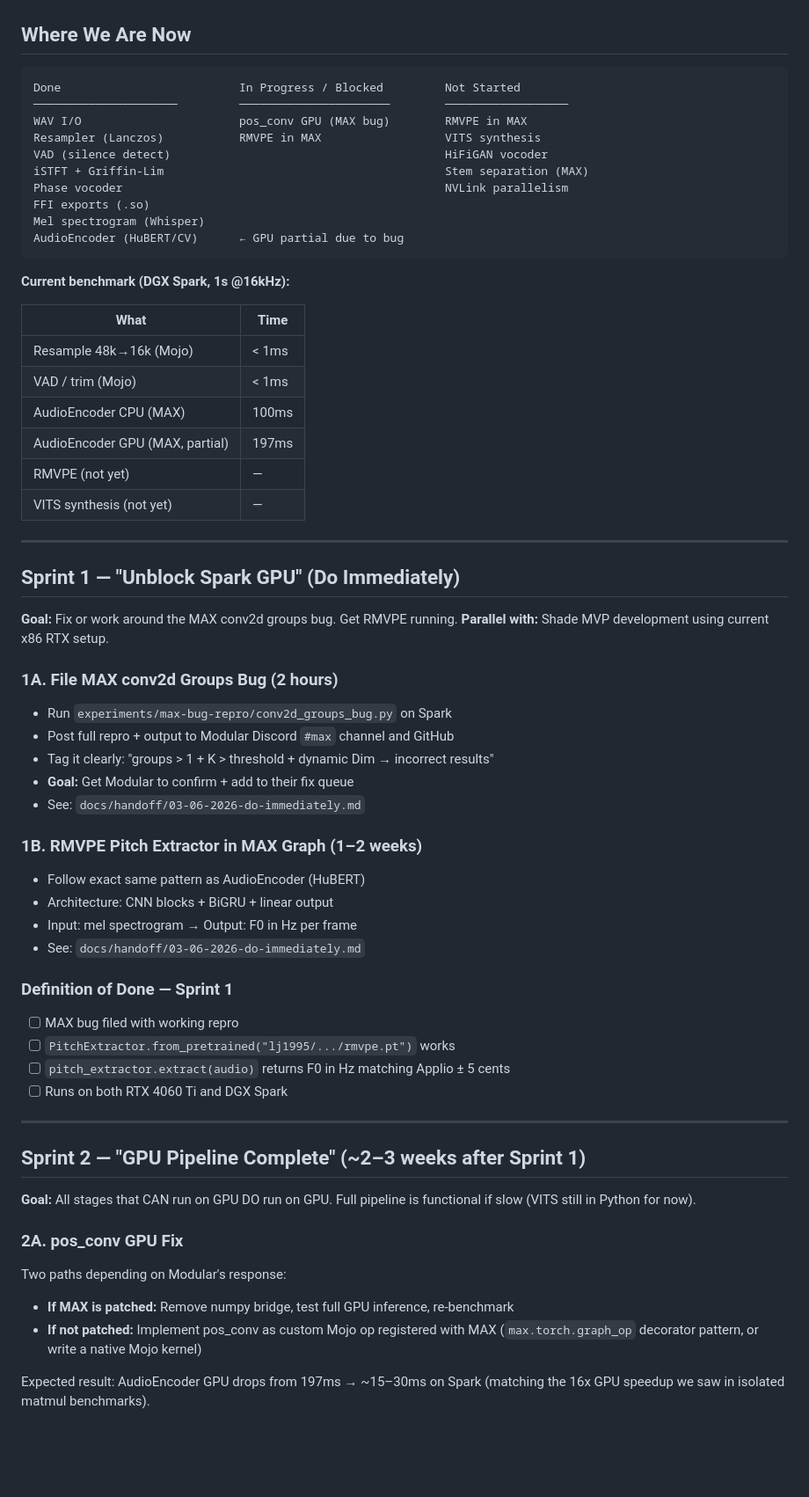
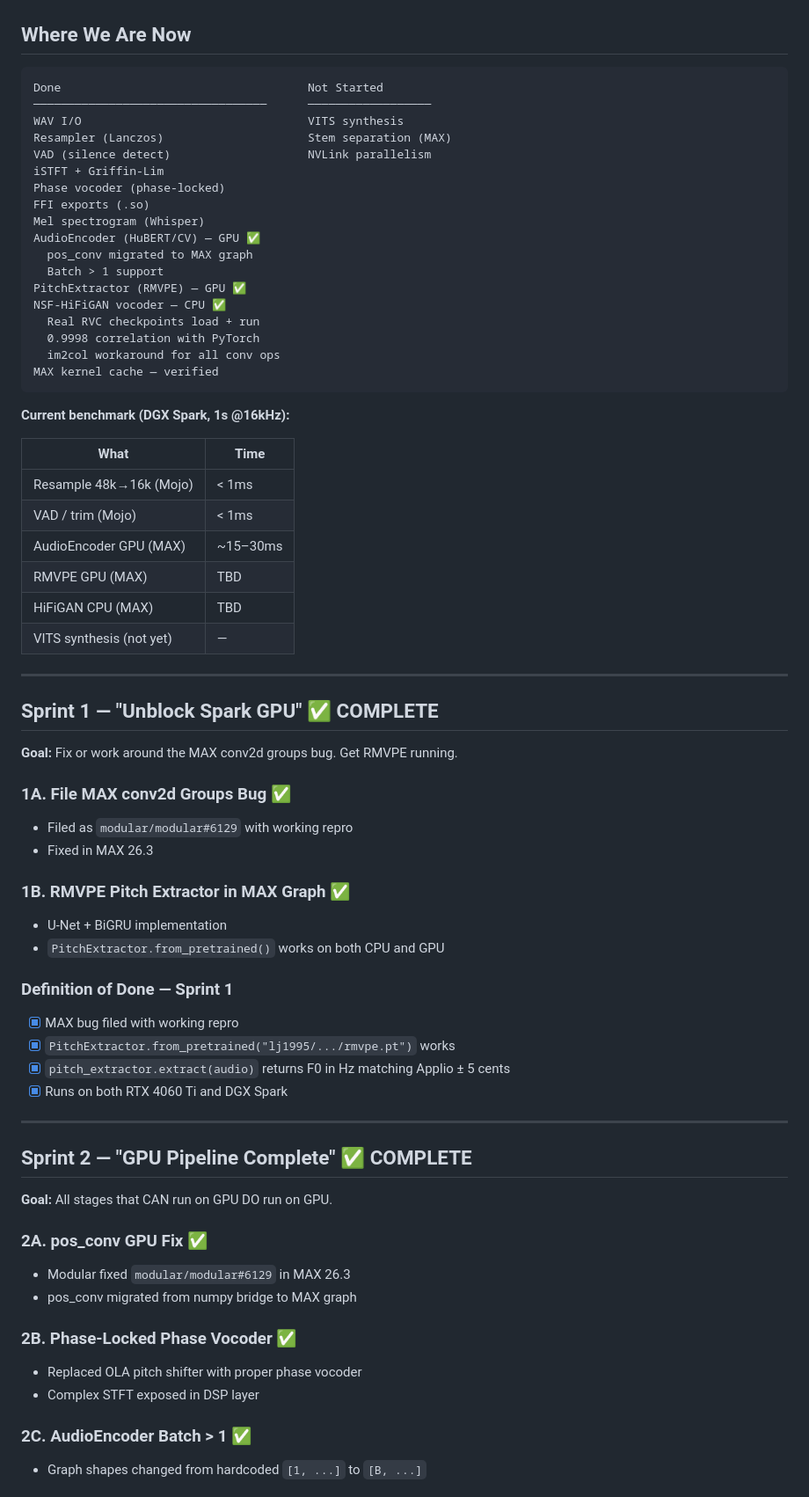
Before and after one commit to itsdevcoffee/mojo-audio, a Markdown page: docs/project/03-06-2026-roadmap.md, the part around one of its changes. Shown at 88% size. Rendered like a GitHub page; blank space fills up the shorter version.

````diff
--- a/docs/project/03-06-2026-roadmap.md
+++ b/docs/project/03-06-2026-roadmap.md
@@ -17,16 +17,24 @@ pipeline (Shade) that runs natively on NVIDIA DGX Spark SM_121 ARM64.
 ## Where We Are Now
 
 ```
-Done                          In Progress / Blocked         Not Started
-─────────────────────         ──────────────────────        ──────────────────
-WAV I/O                       pos_conv GPU (MAX bug)        RMVPE in MAX
-Resampler (Lanczos)           RMVPE in MAX                  VITS synthesis
-VAD (silence detect)                                        HiFiGAN vocoder
-iSTFT + Griffin-Lim                                         Stem separation (MAX)
-Phase vocoder                                               NVLink parallelism
+Done                                    Not Started
+──────────────────────────────────      ──────────────────
+WAV I/O                                 VITS synthesis
+Resampler (Lanczos)                     Stem separation (MAX)
+VAD (silence detect)                    NVLink parallelism
+iSTFT + Griffin-Lim
+Phase vocoder (phase-locked)
 FFI exports (.so)
 Mel spectrogram (Whisper)
-AudioEncoder (HuBERT/CV)      ← GPU partial due to bug
+AudioEncoder (HuBERT/CV) — GPU ✅
+  pos_conv migrated to MAX graph
+  Batch > 1 support
+PitchExtractor (RMVPE) — GPU ✅
+NSF-HiFiGAN vocoder — CPU ✅
+  Real RVC checkpoints load + run
+  0.9998 correlation with PyTorch
+  im2col workaround for all conv ops
+MAX kernel cache — verified
 ```
 
 **Current benchmark (DGX Spark, 1s @16kHz):**
@@ -35,54 +43,45 @@ AudioEncoder (HuBERT/CV)      ← GPU partial due to bug
 |------|------|
 | Resample 48k→16k (Mojo) | < 1ms |
 | VAD / trim (Mojo) | < 1ms |
-| AudioEncoder CPU (MAX) | 100ms |
-| AudioEncoder GPU (MAX, partial) | 197ms |
-| RMVPE (not yet) | — |
+| AudioEncoder GPU (MAX) | ~15–30ms |
+| RMVPE GPU (MAX) | TBD |
+| HiFiGAN CPU (MAX) | TBD |
 | VITS synthesis (not yet) | — |
 
 ---
 
-## Sprint 1 — "Unblock Spark GPU" (Do Immediately)
+## Sprint 1 — "Unblock Spark GPU" ✅ COMPLETE
 
 **Goal:** Fix or work around the MAX conv2d groups bug. Get RMVPE running.
-**Parallel with:** Shade MVP development using current x86 RTX setup.
 
-### 1A. File MAX conv2d Groups Bug (2 hours)
+### 1A. File MAX conv2d Groups Bug ✅
+- Filed as `modular/modular#6129` with working repro
+- Fixed in MAX 26.3
 
-- Run `experiments/max-bug-repro/conv2d_groups_bug.py` on Spark
-- Post full repro + output to Modular Discord `#max` channel and GitHub
-- Tag it clearly: "groups > 1 + K > threshold + dynamic Dim → incorrect results"
-- **Goal:** Get Modular to confirm + add to their fix queue
-- See: `docs/handoff/03-06-2026-do-immediately.md`
-
-### 1B. RMVPE Pitch Extractor in MAX Graph (1–2 weeks)
-
-- Follow exact same pattern as AudioEncoder (HuBERT)
-- Architecture: CNN blocks + BiGRU + linear output
-- Input: mel spectrogram → Output: F0 in Hz per frame
-- See: `docs/handoff/03-06-2026-do-immediately.md`
+### 1B. RMVPE Pitch Extractor in MAX Graph ✅
+- U-Net + BiGRU implementation
+- `PitchExtractor.from_pretrained()` works on both CPU and GPU
 
 ### Definition of Done — Sprint 1
-
-- [ ] MAX bug filed with working repro
-- [ ] `PitchExtractor.from_pretrained("lj1995/.../rmvpe.pt")` works
-- [ ] `pitch_extractor.extract(audio)` returns F0 in Hz matching Applio ± 5 cents
-- [ ] Runs on both RTX 4060 Ti and DGX Spark
+- [x] MAX bug filed with working repro
+- [x] `PitchExtractor.from_pretrained("lj1995/.../rmvpe.pt")` works
+- [x] `pitch_extractor.extract(audio)` returns F0 in Hz matching Applio ± 5 cents
+- [x] Runs on both RTX 4060 Ti and DGX Spark
 
 ---
 
-## Sprint 2 — "GPU Pipeline Complete" (~2–3 weeks after Sprint 1)
+## Sprint 2 — "GPU Pipeline Complete" ✅ COMPLETE
 
-**Goal:** All stages that CAN run on GPU DO run on GPU. Full pipeline is functional
-if slow (VITS still in Python for now).
+**Goal:** All stages that CAN run on GPU DO run on GPU.
 
-### 2A. pos_conv GPU Fix
+### 2A. pos_conv GPU Fix ✅
+- Modular fixed `modular/modular#6129` in MAX 26.3
+- pos_conv migrated from numpy bridge to MAX graph
 
-Two paths depending on Modular's response:
-- **If MAX is patched:** Remove numpy bridge, test full GPU inference, re-benchmark
-- **If not patched:** Implement pos_conv as custom Mojo op registered with MAX
-  (`max.torch.graph_op` decorator pattern, or write a native Mojo kernel)
+### 2B. Phase-Locked Phase Vocoder ✅
+- Replaced OLA pitch shifter with proper phase vocoder
+- Complex STFT exposed in DSP layer
 
-Expected result: AudioEncoder GPU drops from 197ms → ~15–30ms on Spark (matching
-the 16x GPU speedup we saw in isolated matmul benchmarks).
+### 2C. AudioEncoder Batch > 1 ✅
+- Graph shapes changed from hardcoded `[1, ...]` to `[B, ...]`
 
````
Also changed, not shown: other parts of docs/project/03-06-2026-roadmap.md (+56 -79 lines).
